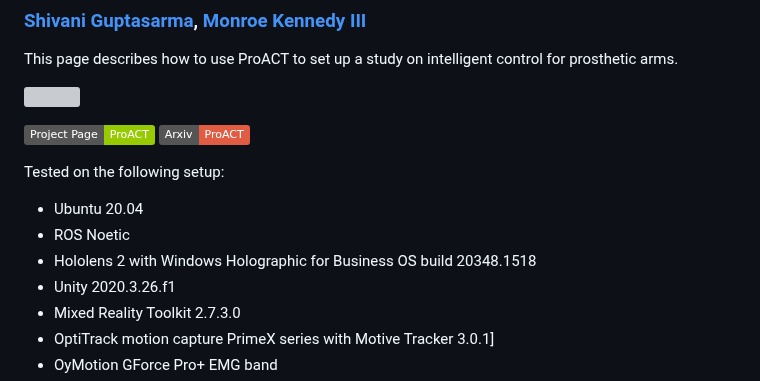
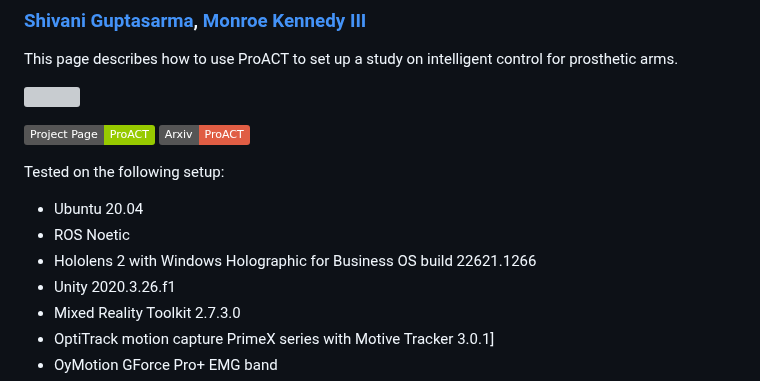
Before and after one commit to armlabstanford/proact, a Markdown page: README.md, the part around the change. Drawn GitHub-style; badges without logos; grey boxes are pictures that could not be loaded.

```diff
--- a/README.md
+++ b/README.md
@@ -12,7 +12,7 @@ This page describes how to use ProACT to set up a study on intelligent control f
 Tested on the following setup:
 - Ubuntu 20.04
 - ROS Noetic
-- Hololens 2 with Windows Holographic for Business OS build 20348.1518
+- Hololens 2 with Windows Holographic for Business OS build 22621.1266
 - Unity 2020.3.26.f1
 - Mixed Reality Toolkit 2.7.3.0
 - OptiTrack motion capture PrimeX series with Motive Tracker 3.0.1]
```
